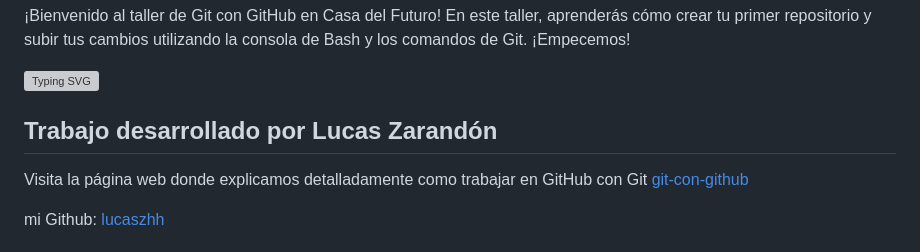
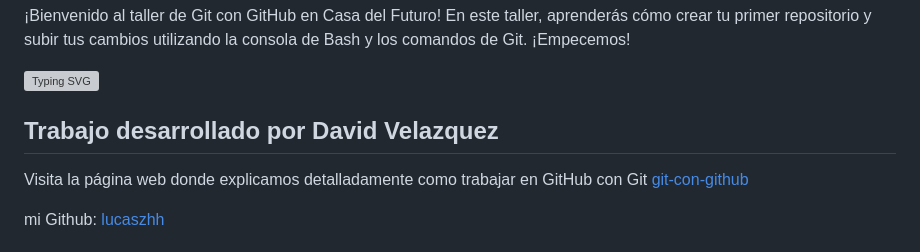
Before and after one commit to DVelaquez/git-con-github, a Markdown page: README.md, the part around the change. Rendered like a GitHub page; grey boxes are pictures that could not be loaded.

Commit message:
redme cambiadpo

```diff
--- a/README.md
+++ b/README.md
@@ -4,7 +4,7 @@
 
 [![Typing SVG](https://readme-typing-svg.demolab.com?font=Fira+Code&weight=900&size=24&duration=3000&pause=100&color=F44D27&background=000000&center=true&vCenter=true&width=600&lines=git-con-github;bienvenidx;repositorio+subido+con+comandos+de+Git;%F0%9F%98%8E%F0%9F%98%8E%F0%9F%98%8E%F0%9F%98%8E)](https://git.io/typing-svg)
 
-## Trabajo desarrollado por Lucas Zarandón
+## Trabajo desarrollado por David Velazquez
 Visita la página web donde explicamos detalladamente como trabajar en GitHub con Git
 <a target="_blank" href="https://lucaszhh.github.io/Git-con-Github/">git-con-github</a>
 
```
